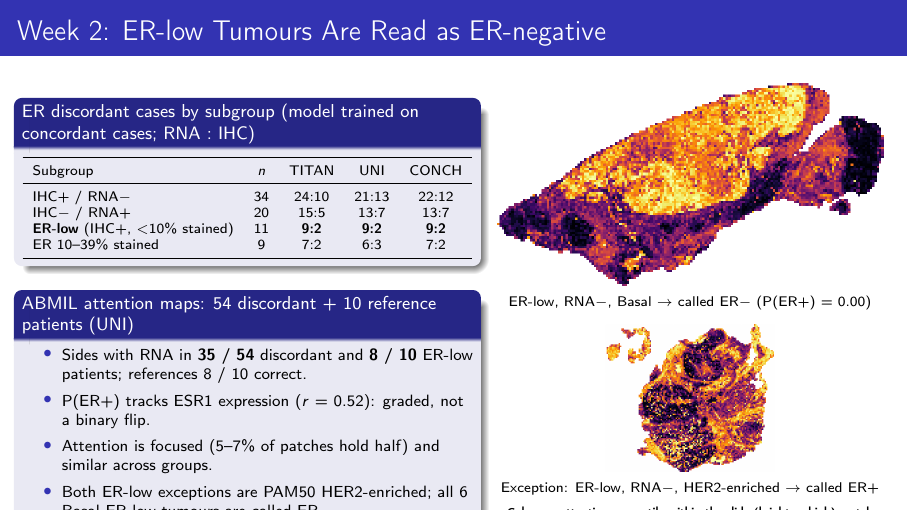
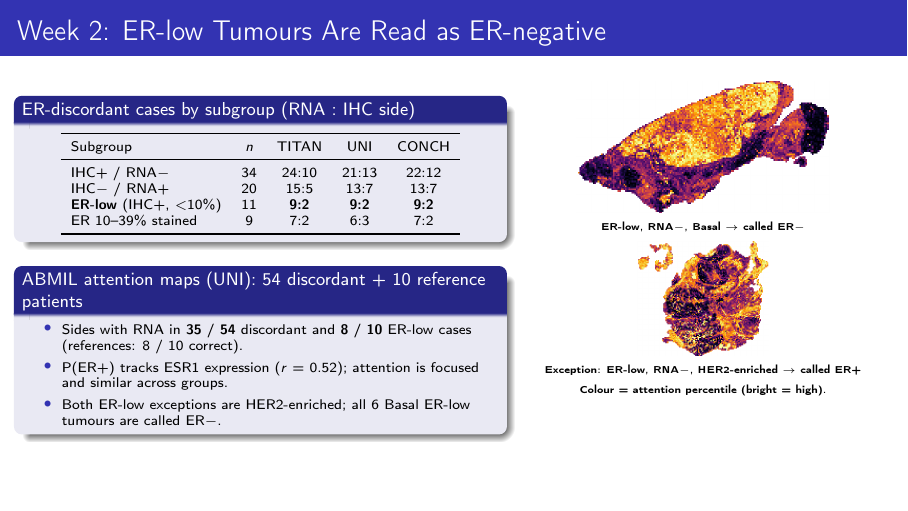
Before and after one commit to amanuniyal5/Multimodal-Breast-Cancer-Diagnostic, LaTeX slides (slides/week1_week2_update.tex): page 6 of 8. Compiled offline with pdfLaTeX.

Commit message:
Slides: fit the Week 2 ER-low frame on the page (smaller images and text, trimmed bullets)

```diff
--- a/slides/week1_week2_update.tex
+++ b/slides/week1_week2_update.tex
@@ -229,39 +229,37 @@ gap disappears and the discordant cases split evenly (all five models $p > 0.3$)
 
 %===================================================================
 \begin{frame}[t]{Week 2: ER-low Tumours Are Read as ER-negative}
-\footnotesize
+\scriptsize
 \begin{columns}[T]
-\begin{column}{0.52\textwidth}
-\begin{block}{ER discordant cases by subgroup (model trained on concordant cases; RNA : IHC)}
+\begin{column}{0.55\textwidth}
+\begin{block}{ER-discordant cases by subgroup (RNA : IHC side)}
 \centering
-\scriptsize
 \begin{tabular}{lcccc}
 \toprule
 Subgroup & $n$ & TITAN & UNI & CONCH \\
 \midrule
 IHC+ / RNA$-$ & 34 & 24:10 & 21:13 & 22:12 \\
 IHC$-$ / RNA+ & 20 & 15:5 & 13:7 & 13:7 \\
-\textbf{ER-low} (IHC+, $<$10\% stained) & 11 & \textbf{9:2} & \textbf{9:2} & \textbf{9:2} \\
+\textbf{ER-low} (IHC+, $<$10\%) & 11 & \textbf{9:2} & \textbf{9:2} & \textbf{9:2} \\
 ER 10--39\% stained & 9 & 7:2 & 6:3 & 7:2 \\
 \bottomrule
 \end{tabular}
 \end{block}
-\begin{block}{ABMIL attention maps: 54 discordant + 10 reference patients (UNI)}
+\begin{block}{ABMIL attention maps (UNI): 54 discordant + 10 reference patients}
 \begin{itemize}
-  \item Sides with RNA in \textbf{35 / 54} discordant and \textbf{8 / 10} ER-low patients; references 8 / 10 correct.
-  \item P(ER+) tracks ESR1 expression ($r$ = 0.52): graded, not a binary flip.
-  \item Attention is focused (5--7\% of patches hold half) and similar across groups.
-  \item Both ER-low exceptions are PAM50 HER2-enriched; all 6 Basal ER-low tumours are called ER$-$.
+  \item Sides with RNA in \textbf{35 / 54} discordant and \textbf{8 / 10} ER-low cases (references: 8 / 10 correct).
+  \item P(ER+) tracks ESR1 expression ($r$ = 0.52); attention is focused and similar across groups.
+  \item Both ER-low exceptions are HER2-enriched; all 6 Basal ER-low tumours are called ER$-$.
 \end{itemize}
 \end{block}
 \end{column}
-\begin{column}{0.45\textwidth}
+\begin{column}{0.42\textwidth}
 \centering
-\includegraphics[width=\linewidth]{week1_week2_build/att_TCGA-A2-A4S1.png}\\[1pt]
-{\scriptsize ER-low, RNA$-$, Basal $\rightarrow$ called ER$-$ (P(ER+) = 0.00)}\\[6pt]
-\includegraphics[height=2.6cm]{week1_week2_build/att_TCGA-AR-A0TX.png}\\[1pt]
-{\scriptsize Exception: ER-low, RNA$-$, HER2-enriched $\rightarrow$ called ER+}\\[2pt]
-{\tiny Colour = attention percentile within the slide (bright = high); patch positions only.}
+\includegraphics[height=2.3cm]{week1_week2_build/att_TCGA-A2-A4S1.png}\\[1pt]
+{\tiny ER-low, RNA$-$, Basal $\rightarrow$ called ER$-$}\\[4pt]
+\includegraphics[height=2.0cm]{week1_week2_build/att_TCGA-AR-A0TX.png}\\[1pt]
+{\tiny Exception: ER-low, RNA$-$, HER2-enriched $\rightarrow$ called ER+}\\[2pt]
+{\tiny Colour = attention percentile (bright = high).}
 \end{column}
 \end{columns}
 \end{frame}
```
